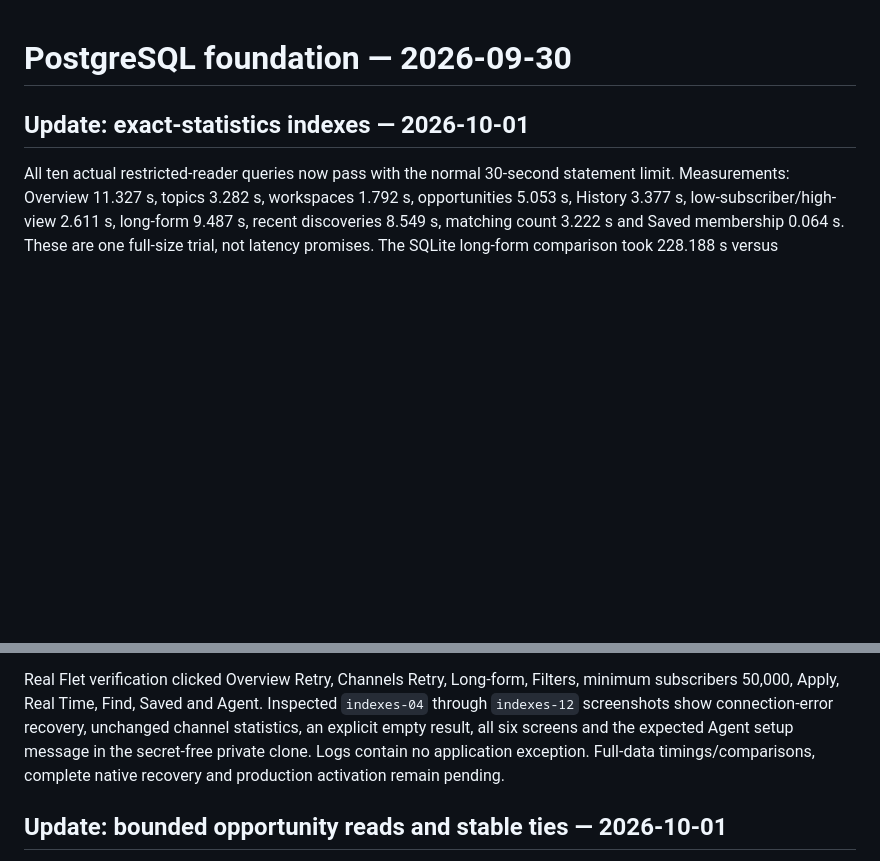
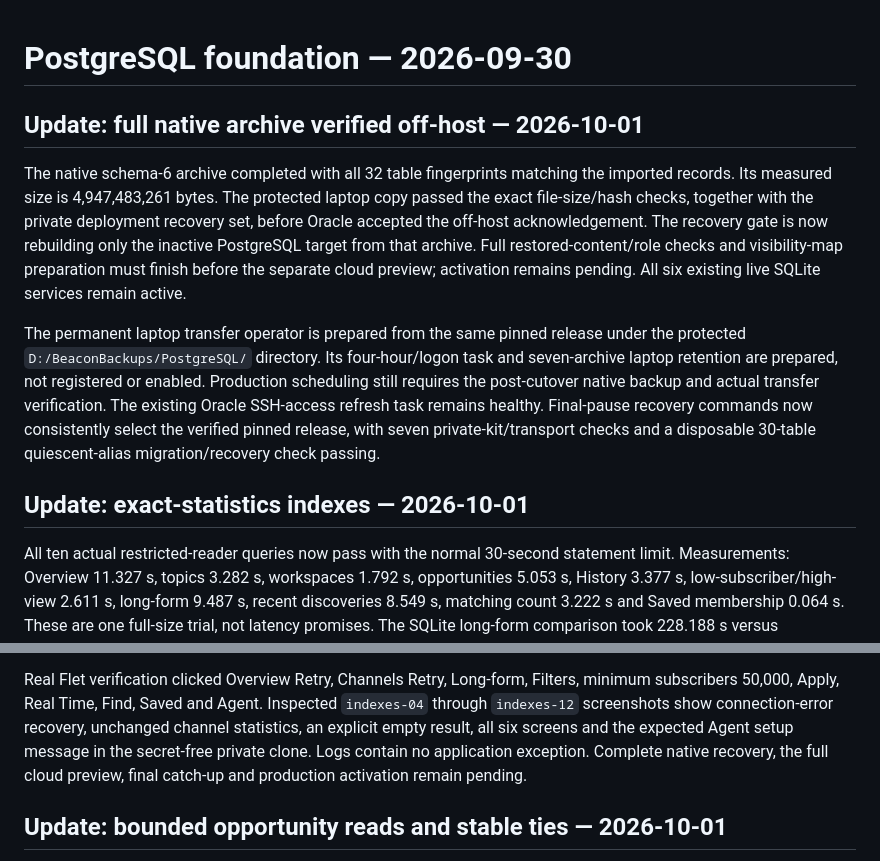
Before and after one commit to BroCode6012/Beacon, a Markdown page: POSTGRESQL_PROGRESS.md, 2 parts joined by grey strips. Rendered like a GitHub page; blank space fills up the shorter version.

Commit message:
Document verified off-host native archive and recovery gate

```diff
--- a/POSTGRESQL_PROGRESS.md
+++ b/POSTGRESQL_PROGRESS.md
@@ -1,4 +1,24 @@
 # PostgreSQL foundation — 2026-09-30
+
+## Update: full native archive verified off-host — 2026-10-01
+
+The native schema-6 archive completed with all 32 table fingerprints matching
+the imported records. Its measured size is 4,947,483,261 bytes. The protected
+laptop copy passed the exact file-size/hash checks, together with the private
+deployment recovery set, before Oracle accepted the off-host acknowledgement.
+The recovery gate is now rebuilding only the inactive PostgreSQL target from
+that archive. Full restored-content/role checks and visibility-map preparation
+must finish before the separate cloud preview; activation remains pending.
+All six existing live SQLite services remain active.
+
+The permanent laptop transfer operator is prepared from the same pinned
+release under the protected `D:/BeaconBackups/PostgreSQL/` directory. Its
+four-hour/logon task and seven-archive laptop retention are prepared, not
+registered or enabled. Production scheduling still requires the post-cutover
+native backup and actual transfer verification. The existing Oracle SSH-access
+refresh task remains healthy. Final-pause recovery commands now consistently
+select the verified pinned release, with seven private-kit/transport checks and
+a disposable 30-table quiescent-alias migration/recovery check passing.
 
 ## Update: exact-statistics indexes — 2026-10-01
 
@@ -32,8 +52,8 @@ Filters, minimum subscribers 50,000, Apply, Real Time, Find, Saved and Agent.
 Inspected `indexes-04` through `indexes-12` screenshots show connection-error
 recovery, unchanged channel statistics, an explicit empty result, all six screens
 and the expected Agent setup message in the secret-free private clone. Logs
-contain no application exception. Full-data timings/comparisons, complete native
-recovery and production activation remain pending.
+contain no application exception. Complete native recovery, the full cloud
+preview, final catch-up and production activation remain pending.
 
 ## Update: bounded opportunity reads and stable ties — 2026-10-01
 
```
Also changed, not shown: PROJECT_GUIDE.md (+8 -1 lines).
